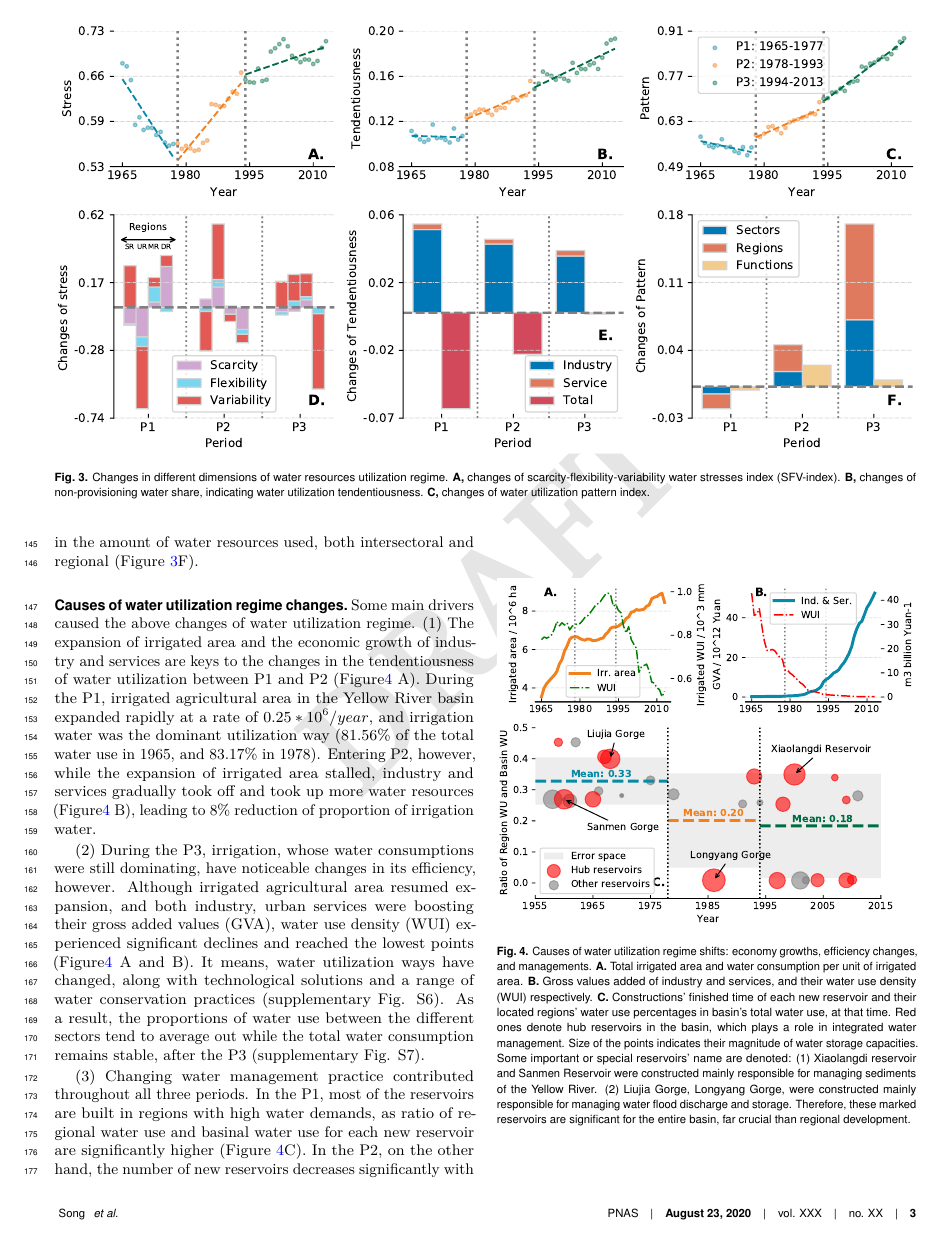
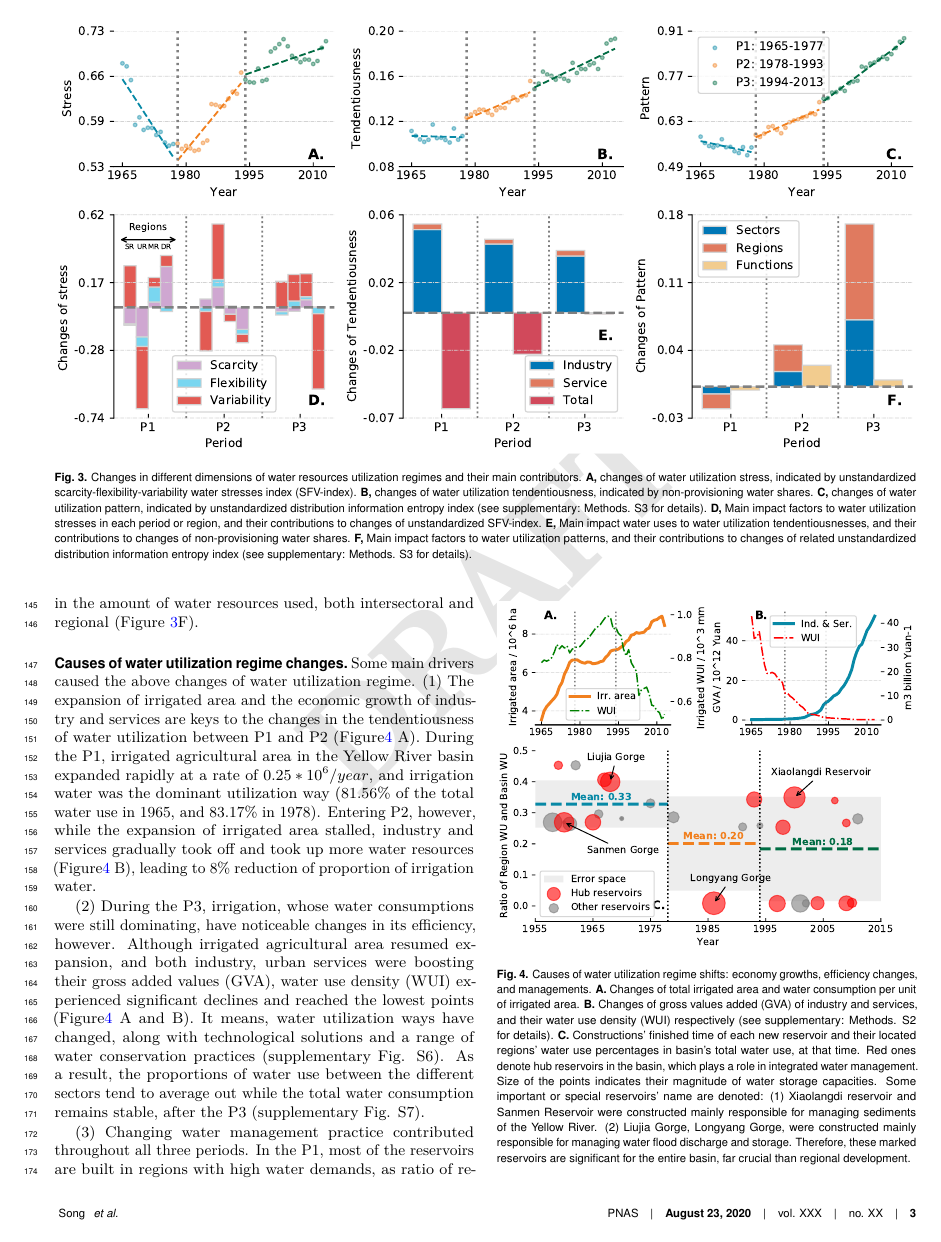
Before and after one commit to SongshGeo/Water-Governance-Regimes, a LaTeX document (tex/main/manuscript.tex): page 3 of 6. Compiled offline with pdfLaTeX.

Commit message:
修正图的位置和图例

```diff
--- a/tex/main/manuscript.tex
+++ b/tex/main/manuscript.tex
@@ -208,10 +208,13 @@ The differences between the water utilization regimes are reflected in changes o
 	\centering
 	\includegraphics[width=\linewidth]{../../figures/main_text/dimensions.pdf}
 	\caption{
-		Changes in different dimensions of water resources utilization regime.
-		\textbf{A,} changes of scarcity-flexibility-variability water stresses index (SFV-index).
-		\textbf{B,} changes of non-provisioning water share, indicating water utilization tendentiousness.
-		\textbf{C,} changes of water utilization pattern index.
+		Changes in different dimensions of water resources utilization regimes and their main contributors.
+		\textbf{A,} changes of water utilization stress, indicated by unstandardized scarcity-flexibility-variability water stresses index (SFV-index).
+		\textbf{B,} changes of water utilization tendentiousness, indicated by non-provisioning water shares.
+		\textbf{C,} changes of water utilization pattern, indicated by unstandardized distribution information entropy index (see supplementary: Methods. S3 for details).
+		\textbf{D,} Main impact factors to water utilization stresses in each period or region, and their contributions to changes of unstandardized SFV-index.
+		\textbf{E,} Main impact water uses to water utilization tendentiousnesses, and their contributions to changes of non-provisioning water shares.
+		\textbf{F,} Main impact factors to water utilization patterns, and their contributions to changes of related unstandardized distribution information entropy index (see supplementary: Methods. S3 for details).
 		}
 	\label{fig:dimensions}
 \end{figure*}
@@ -236,8 +239,8 @@ However, patterns of water utilization, whose contributions to the IWRU are incr
 	\includegraphics[width=\linewidth]{../../figures/main_text/causes.pdf}
 	\caption{
 		Causes of water utilization regime shifts: economy growths, efficiency changes, and managements.
-		\textbf{A.} Total irrigated area and water consumption per unit of irrigated area.
-		\textbf{B.} Gross values added of industry and services, and their water use density (WUI) respectively.
+		\textbf{A.} Changes of total irrigated area and water consumption per unit of irrigated area.
+		\textbf{B.} Changes of gross values added (GVA) of industry and services, and their water use density (WUI) respectively (see supplementary: Methods. S2 for details).
 		\textbf{C.} Constructions' finished time of each new reservoir and their located regions' water use percentages in basin's total water use, at that time. Red ones denote hub reservoirs in the basin, which plays a role in integrated water management. Size of the points indicates their magnitude of water storage capacities. Some important or special reservoirs' name are denoted: (1) Xiaolangdi reservoir and Sanmen Reservoir were constructed mainly responsible for managing sediments of the Yellow River. (2) Liujia Gorge, Longyang Gorge, were constructed mainly responsible for managing water flood discharge and storage. Therefore, these marked reservoirs are significant for the entire basin, far crucial than regional development.
 	}
 	\label{fig:Causes}
```
Also changed, not shown: tex/main/manuscript.pdf, tex/main/manuscript.tex (27 more changed lines), 2 other files.
